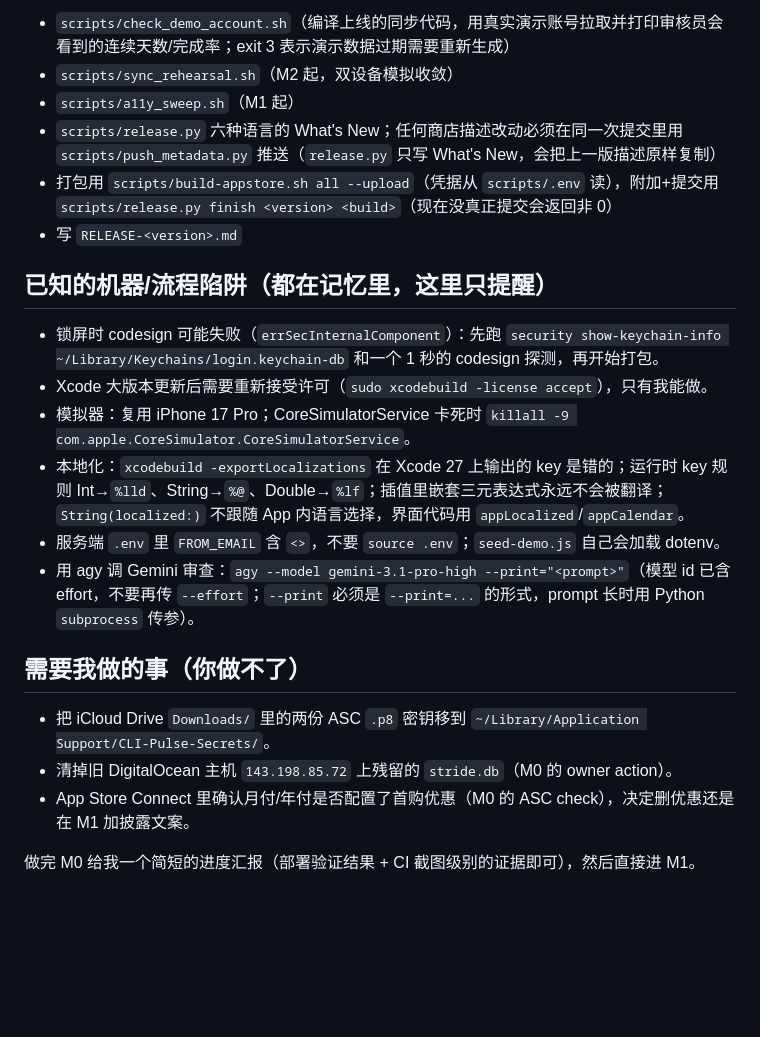
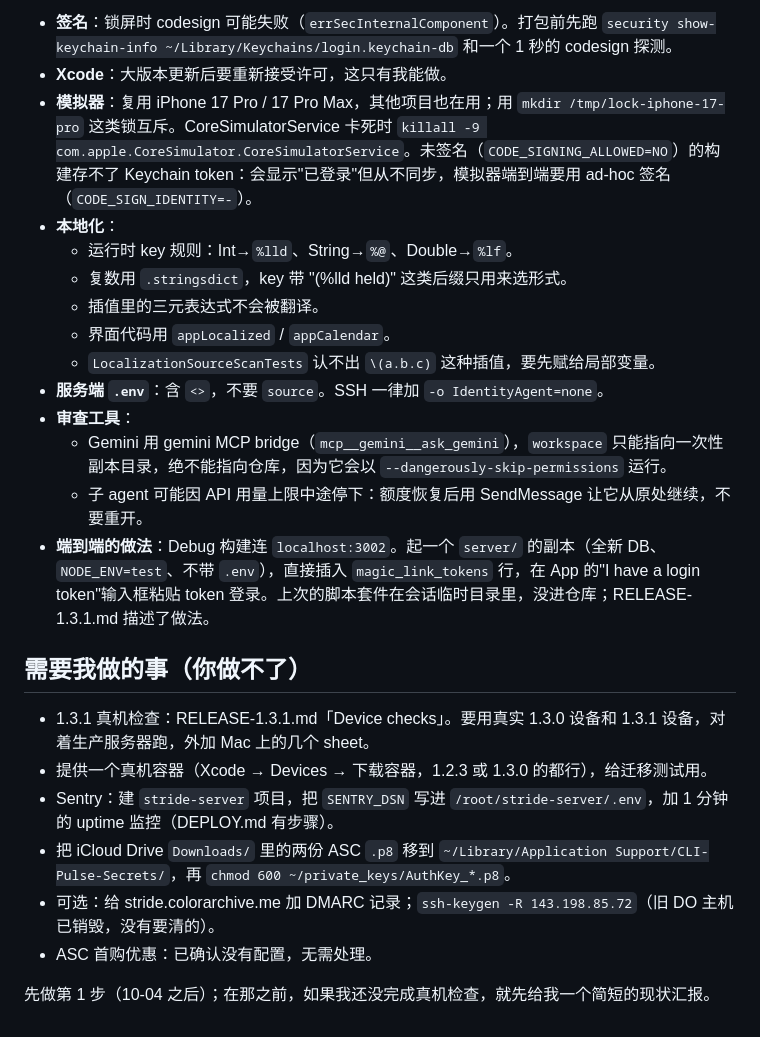
Before and after one commit to JasonYeYuhe/Stride, a Markdown page: NEXT_SESSION_PROMPT.md, the part around one of its changes. Drawn GitHub-style; blank space fills up the shorter version.

Commit message:
docs: the handoff prompt for phase D's end — 1.3.0 live, the server half deployed, what remains for 1.3.1
Co-Authored-By: Claude Opus 5.5 <noreply@anthropic.com>

```diff
--- a/NEXT_SESSION_PROMPT.md
+++ b/NEXT_SESSION_PROMPT.md
@@ -23,24 +34,26 @@ M2（1.3.1，增量推送）单独一个版本，不要和任何功能混在一
 
-- `scripts/check_demo_account.sh`（编译上线的同步代码，用真实演示账号拉取并打印审核员会看到的连续天数/完成率；exit 3 表示演示数据过期需要重新生成）
-- `scripts/sync_rehearsal.sh`（M2 起，双设备模拟收敛）
-- `scripts/a11y_sweep.sh`（M1 起）
-- `scripts/release.py` 六种语言的 What's New；任何商店描述改动必须在同一次提交里用 `scripts/push_metadata.py` 推送（`release.py` 只写 What's New，会把上一版描述原样复制）
-- 打包用 `scripts/build-appstore.sh all --upload`（凭据从 `scripts/.env` 读），附加+提交用 `scripts/release.py finish <version> <build>`（现在没真正提交会返回非 0）
-- 写 `RELEASE-<version>.md`
-
-## 已知的机器/流程陷阱（都在记忆里，这里只提醒）
-
-- 锁屏时 codesign 可能失败（`errSecInternalComponent`）：先跑 `security show-keychain-info ~/Library/Keychains/login.keychain-db` 和一个 1 秒的 codesign 探测，再开始打包。
-- Xcode 大版本更新后需要重新接受许可（`sudo xcodebuild -license accept`），只有我能做。
-- 模拟器：复用 iPhone 17 Pro；CoreSimulatorService 卡死时 `killall -9 com.apple.CoreSimulator.CoreSimulatorService`。
-- 本地化：`xcodebuild -exportLocalizations` 在 Xcode 27 上输出的 key 是错的；运行时 key 规则 Int→`%lld`、String→`%@`、Double→`%lf`；插值里嵌套三元表达式永远不会被翻译；`String(localized:)` 不跟随 App 内语言选择，界面代码用 `appLocalized`/`appCalendar`。
-- 服务端 `.env` 里 `FROM_EMAIL` 含 `<>`，不要 `source .env`；`seed-demo.js` 自己会加载 dotenv。
-- 用 agy 调 Gemini 审查：`agy --model gemini-3.1-pro-high --print="<prompt>"`（模型 id 已含 effort，不要再传 `--effort`；`--print` 必须是 `--print=...` 的形式，prompt 长时用 Python `subprocess` 传参）。
+- **签名**：锁屏时 codesign 可能失败（`errSecInternalComponent`）。打包前先跑 `security show-keychain-info ~/Library/Keychains/login.keychain-db` 和一个 1 秒的 codesign 探测。
+- **Xcode**：大版本更新后要重新接受许可，这只有我能做。
+- **模拟器**：复用 iPhone 17 Pro / 17 Pro Max，其他项目也在用；用 `mkdir /tmp/lock-iphone-17-pro` 这类锁互斥。CoreSimulatorService 卡死时 `killall -9 com.apple.CoreSimulator.CoreSimulatorService`。未签名（`CODE_SIGNING_ALLOWED=NO`）的构建存不了 Keychain token：会显示"已登录"但从不同步，模拟器端到端要用 ad-hoc 签名（`CODE_SIGN_IDENTITY=-`）。
+- **本地化**：
+  - 运行时 key 规则：Int→`%lld`、String→`%@`、Double→`%lf`。
+  - 复数用 `.stringsdict`，key 带 "(%lld held)" 这类后缀只用来选形式。
+  - 插值里的三元表达式不会被翻译。
+  - 界面代码用 `appLocalized` / `appCalendar`。
+  - `LocalizationSourceScanTests` 认不出 `\(a.b.c)` 这种插值，要先赋给局部变量。
+- **服务端 `.env`**：含 `<>`，不要 `source`。SSH 一律加 `-o IdentityAgent=none`。
+- **审查工具**：
+  - Gemini 用 gemini MCP bridge（`mcp__gemini__ask_gemini`），`workspace` 只能指向一次性副本目录，绝不能指向仓库，因为它会以 `--dangerously-skip-permissions` 运行。
+  - 子 agent 可能因 API 用量上限中途停下：额度恢复后用 SendMessage 让它从原处继续，不要重开。
+- **端到端的做法**：Debug 构建连 `localhost:3002`。起一个 `server/` 的副本（全新 DB、`NODE_ENV=test`、不带 `.env`），直接插入 `magic_link_tokens` 行，在 App 的"I have a login token"输入框粘贴 token 登录。上次的脚本套件在会话临时目录里，没进仓库；RELEASE-1.3.1.md 描述了做法。
 
 ## 需要我做的事（你做不了）
 
-- 把 iCloud Drive `Downloads/` 里的两份 ASC `.p8` 密钥移到 `~/Library/Application Support/CLI-Pulse-Secrets/`。
-- 清掉旧 DigitalOcean 主机 `143.198.85.72` 上残留的 `stride.db`（M0 的 owner action）。
-- App Store Connect 里确认月付/年付是否配置了首购优惠（M0 的 ASC check），决定删优惠还是在 M1 加披露文案。
+- 1.3.1 真机检查：RELEASE-1.3.1.md「Device checks」。要用真实 1.3.0 设备和 1.3.1 设备，对着生产服务器跑，外加 Mac 上的几个 sheet。
+- 提供一个真机容器（Xcode → Devices → 下载容器，1.2.3 或 1.3.0 的都行），给迁移测试用。
+- Sentry：建 `stride-server` 项目，把 `SENTRY_DSN` 写进 `/root/stride-server/.env`，加 1 分钟的 uptime 监控（DEPLOY.md 有步骤）。
+- 把 iCloud Drive `Downloads/` 里的两份 ASC `.p8` 移到 `~/Library/Application Support/CLI-Pulse-Secrets/`，再 `chmod 600 ~/private_keys/AuthKey_*.p8`。
+- 可选：给 stride.colorarchive.me 加 DMARC 记录；`ssh-keygen -R 143.198.85.72`（旧 DO 主机已销毁，没有要清的）。
+- ASC 首购优惠：已确认没有配置，无需处理。
 
-做完 M0 给我一个简短的进度汇报（部署验证结果 + CI 截图级别的证据即可），然后直接进 M1。
+先做第 1 步（10-04 之后）；在那之前，如果我还没完成真机检查，就先给我一个简短的现状汇报。
```
Also changed, not shown: other parts of NEXT_SESSION_PROMPT.md (+24 -13 lines).
